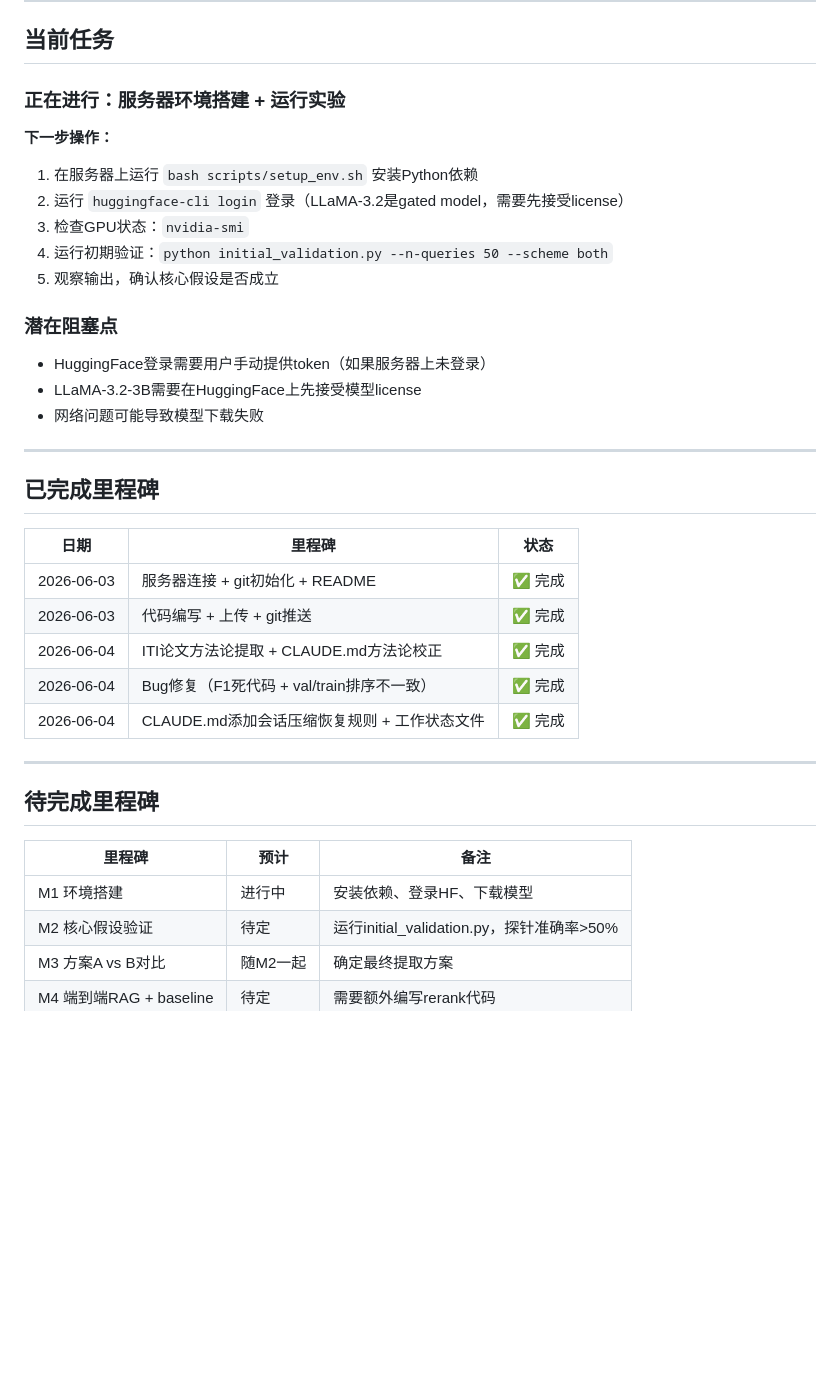
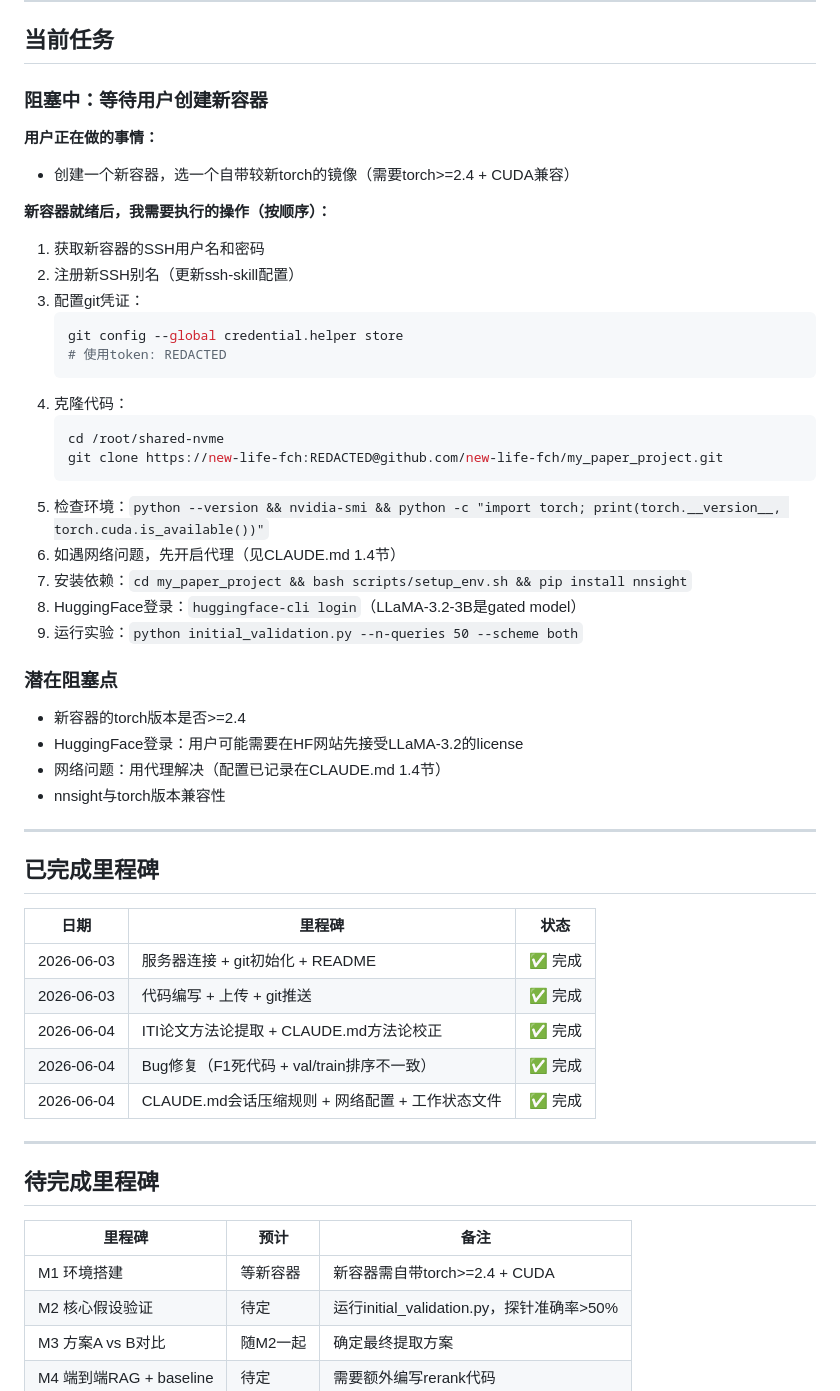
Before and after one commit to new-life-fch/my_paper_project, a Markdown page: WORK_STATUS.md, the part around one of its changes. GitHub-like rendering; blank space fills up the shorter version.

````diff
--- a/WORK_STATUS.md
+++ b/WORK_STATUS.md
@@ -78,19 +87,36 @@ attention-probe-rag/
 
 ## 当前任务
 
-### 正在进行：服务器环境搭建 + 运行实验
+### 阻塞中：等待用户创建新容器
 
-**下一步操作：**
-1. 在服务器上运行 `bash scripts/setup_env.sh` 安装Python依赖
-2. 运行 `huggingface-cli login` 登录（LLaMA-3.2是gated model，需要先接受license）
-3. 检查GPU状态：`nvidia-smi`
-4. 运行初期验证：`python initial_validation.py --n-queries 50 --scheme both`
-5. 观察输出，确认核心假设是否成立
+**用户正在做的事情：**
+- 创建一个新容器，选一个自带较新torch的镜像（需要torch>=2.4 + CUDA兼容）
+
+**新容器就绪后，我需要执行的操作（按顺序）：**
+
+1. 获取新容器的SSH用户名和密码
+2. 注册新SSH别名（更新ssh-skill配置）
+3. 配置git凭证：
+   ```bash
+   git config --global credential.helper store
+   # 使用token: REDACTED
+   ```
+4. 克隆代码：
+   ```bash
+   cd /root/shared-nvme
+   git clone https://new-life-fch:REDACTED@github.com/new-life-fch/my_paper_project.git
+   ```
+5. 检查环境：`python --version && nvidia-smi && python -c "import torch; print(torch.__version__, torch.cuda.is_available())"`
+6. 如遇网络问题，先开启代理（见CLAUDE.md 1.4节）
+7. 安装依赖：`cd my_paper_project && bash scripts/setup_env.sh && pip install nnsight`
+8. HuggingFace登录：`huggingface-cli login`（LLaMA-3.2-3B是gated model）
+9. 运行实验：`python initial_validation.py --n-queries 50 --scheme both`
 
 ### 潜在阻塞点
-- HuggingFace登录需要用户手动提供token（如果服务器上未登录）
-- LLaMA-3.2-3B需要在HuggingFace上先接受模型license
-- 网络问题可能导致模型下载失败
+- 新容器的torch版本是否>=2.4
+- HuggingFace登录：用户可能需要在HF网站先接受LLaMA-3.2的license
+- 网络问题：用代理解决（配置已记录在CLAUDE.md 1.4节）
+- nnsight与torch版本兼容性
 
 ---
 
@@ -102,7 +128,7 @@ attention-probe-rag/
 | 2026-06-03 | 代码编写 + 上传 + git推送 | ✅ 完成 |
 | 2026-06-04 | ITI论文方法论提取 + CLAUDE.md方法论校正 | ✅ 完成 |
 | 2026-06-04 | Bug修复（F1死代码 + val/train排序不一致） | ✅ 完成 |
-| 2026-06-04 | CLAUDE.md添加会话压缩恢复规则 + 工作状态文件 | ✅ 完成 |
+| 2026-06-04 | CLAUDE.md会话压缩规则 + 网络配置 + 工作状态文件 | ✅ 完成 |
 
 ---
 
@@ -110,7 +136,7 @@ attention-probe-rag/
 
 | 里程碑 | 预计 | 备注 |
 |--------|------|------|
-| M1 环境搭建 | 进行中 | 安装依赖、登录HF、下载模型 |
+| M1 环境搭建 | 等新容器 | 新容器需自带torch>=2.4 + CUDA |
 | M2 核心假设验证 | 待定 | 运行initial_validation.py，探针准确率>50% |
 | M3 方案A vs B对比 | 随M2一起 | 确定最终提取方案 |
 | M4 端到端RAG + baseline | 待定 | 需要额外编写rerank代码 |
````
Also changed, not shown: other parts of WORK_STATUS.md (+13 -4 lines), CLAUDE.md (+26 -0 lines).
